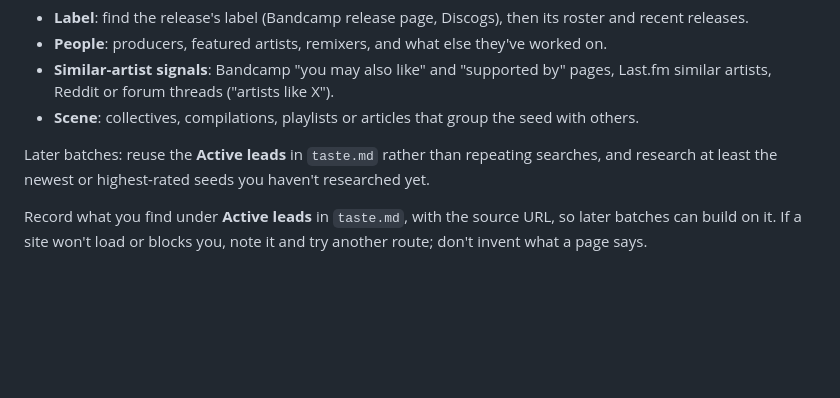
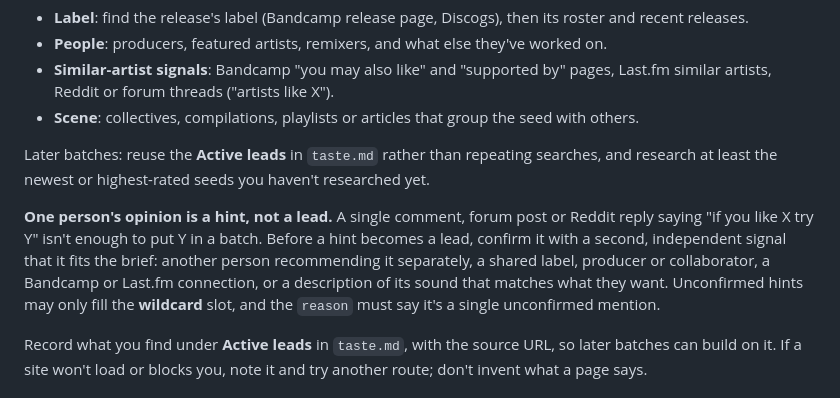
Before and after one commit to greg-randall/noize-buffet, a Markdown page: CLAUDE.md, the part around the change. Drawn GitHub-style; blank space fills up the shorter version.

Commit message:
Research: a single person's recommendation needs a second, independent signal before it becomes a lead

```diff
--- a/CLAUDE.md
+++ b/CLAUDE.md
@@ -72,6 +72,8 @@ For each seed (the user's named songs at first; later their top/yes songs, songs
 
 Later batches: reuse the **Active leads** in `taste.md` rather than repeating searches, and research at least the newest or highest-rated seeds you haven't researched yet.
 
+**One person's opinion is a hint, not a lead.** A single comment, forum post or Reddit reply saying "if you like X try Y" isn't enough to put Y in a batch. Before a hint becomes a lead, confirm it with a second, independent signal that it fits the brief: another person recommending it separately, a shared label, producer or collaborator, a Bandcamp or Last.fm connection, or a description of its sound that matches what they want. Unconfirmed hints may only fill the **wildcard** slot, and the `reason` must say it's a single unconfirmed mention.
+
 Record what you find under **Active leads** in `taste.md`, with the source URL, so later batches can build on it. If a site won't load or blocks you, note it and try another route; don't invent what a page says.
 
 ## Reading feedback
```
